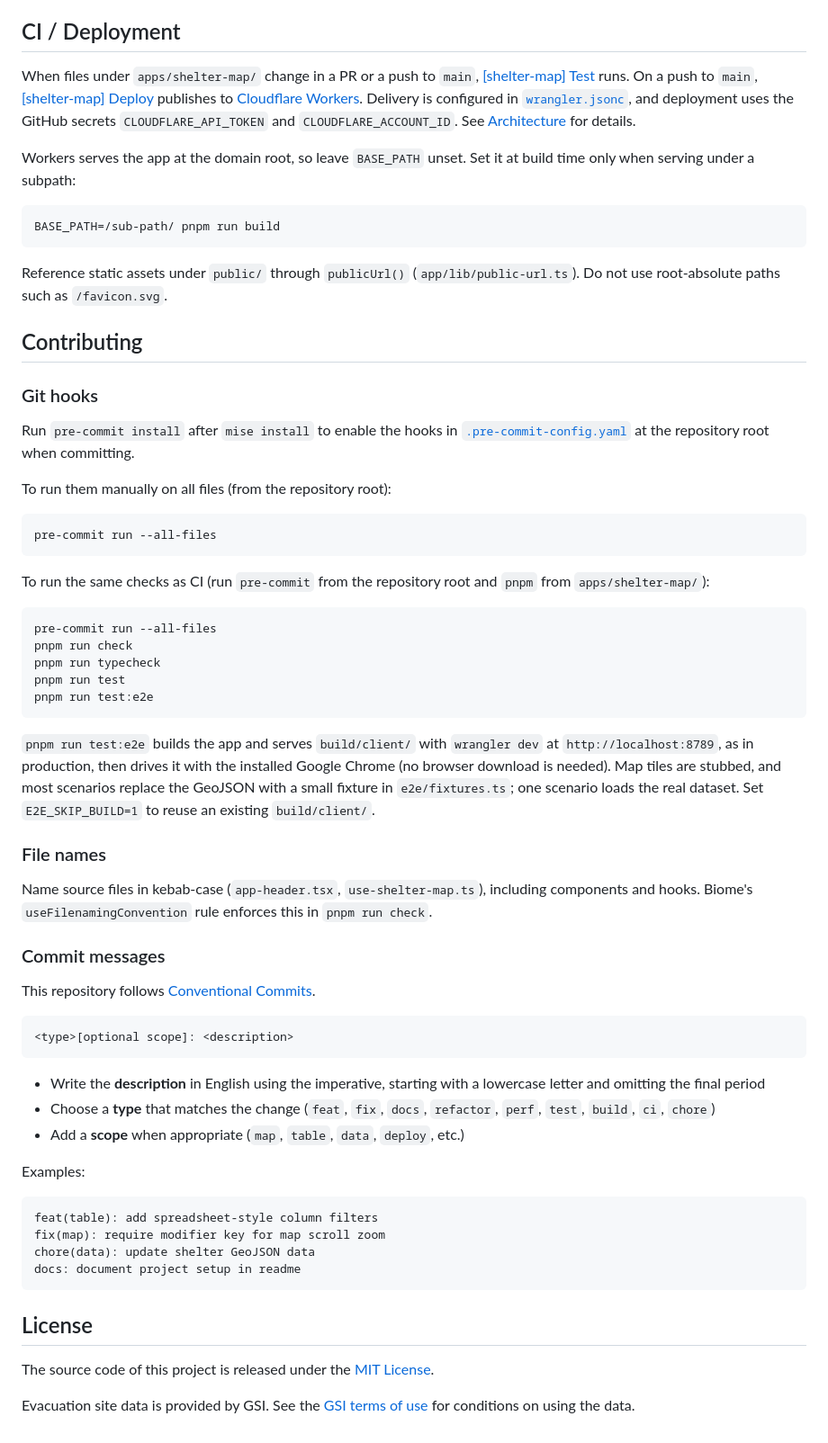
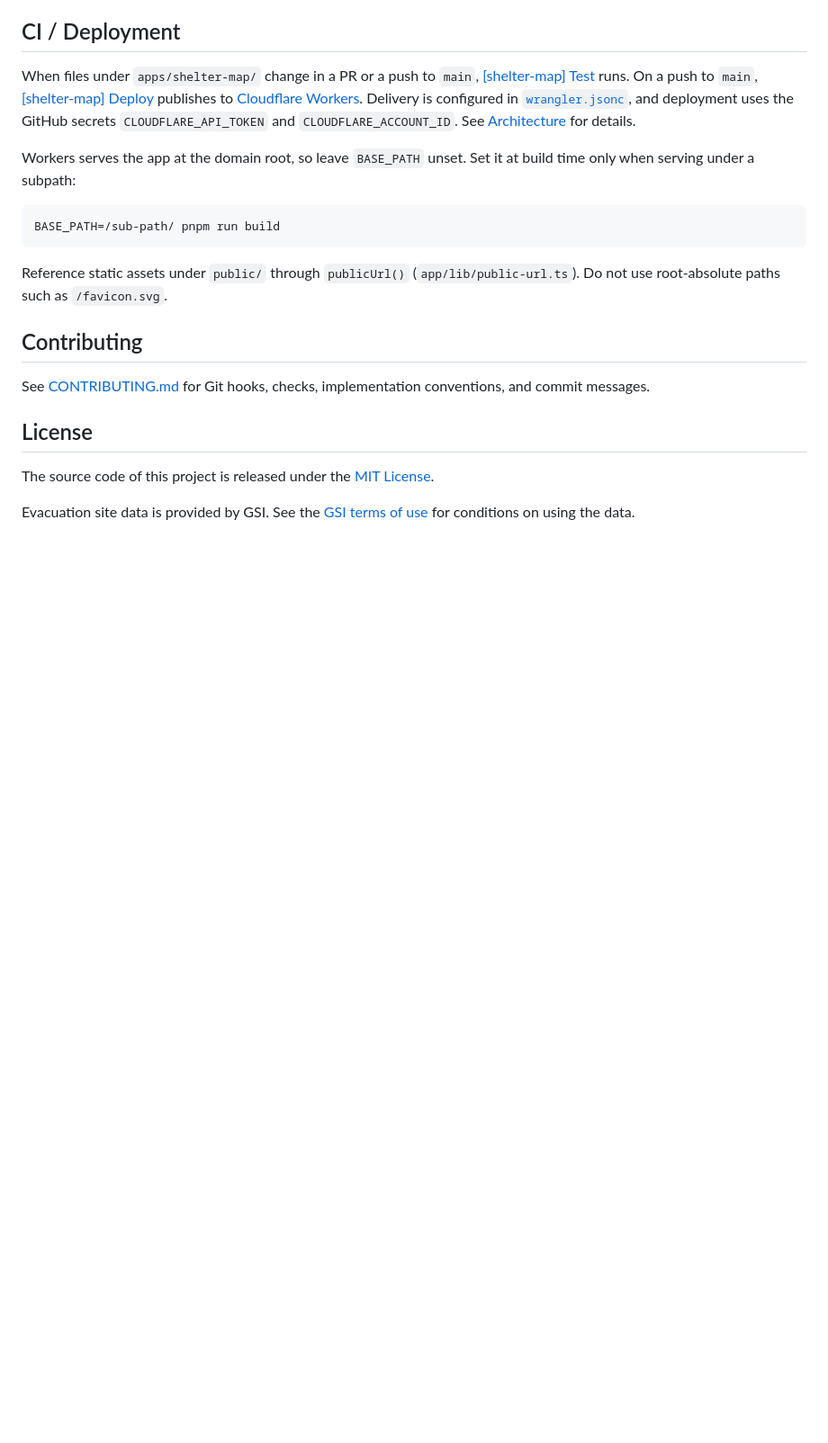
Before and after one commit to iwstkhr/apps, a Markdown page: apps/shelter-map/README.md, the part around the change. Shown at 90% size. Rendered like a GitHub page; blank space fills up the shorter version.

````diff
--- a/apps/shelter-map/README.md
+++ b/apps/shelter-map/README.md
@@ -99,53 +99,7 @@ Reference static assets under `public/` through `publicUrl()` (`app/lib/public-u
 
 ## Contributing
 
-### Git hooks
-
-Run `pre-commit install` after `mise install` to enable the hooks in [`.pre-commit-config.yaml`](../../.pre-commit-config.yaml) at the repository root when committing.
-
-To run them manually on all files (from the repository root):
-
-```bash
-pre-commit run --all-files
-```
-
-To run the same checks as CI (run `pre-commit` from the repository root and `pnpm` from `apps/shelter-map/`):
-
-```bash
-pre-commit run --all-files
-pnpm run check
-pnpm run typecheck
-pnpm run test
-pnpm run test:e2e
-```
-
-`pnpm run test:e2e` builds the app and serves `build/client/` with `wrangler dev` at `http://localhost:8789`, as in production, then drives it with the installed Google Chrome (no browser download is needed). Map tiles are stubbed, and most scenarios replace the GeoJSON with a small fixture in `e2e/fixtures.ts`; one scenario loads the real dataset. Set `E2E_SKIP_BUILD=1` to reuse an existing `build/client/`.
-
-### File names
-
-Name source files in kebab-case (`app-header.tsx`, `use-shelter-map.ts`), including components and hooks.
-Biome's `useFilenamingConvention` rule enforces this in `pnpm run check`.
-
-### Commit messages
-
-This repository follows [Conventional Commits](https://www.conventionalcommits.org/).
-
-```text
-<type>[optional scope]: <description>
-```
-
-- Write the **description** in English using the imperative, starting with a lowercase letter and omitting the final period
-- Choose a **type** that matches the change (`feat`, `fix`, `docs`, `refactor`, `perf`, `test`, `build`, `ci`, `chore`)
-- Add a **scope** when appropriate (`map`, `table`, `data`, `deploy`, etc.)
-
-Examples:
-
-```text
-feat(table): add spreadsheet-style column filters
-fix(map): require modifier key for map scroll zoom
-chore(data): update shelter GeoJSON data
-docs: document project setup in readme
-```
+See [CONTRIBUTING.md](CONTRIBUTING.md) for Git hooks, checks, implementation conventions, and commit messages.
 
 ## License
 
````
Also changed, not shown: apps/shelter-map/CONTRIBUTING.md (added, +93 -0 lines), 1 other file.
